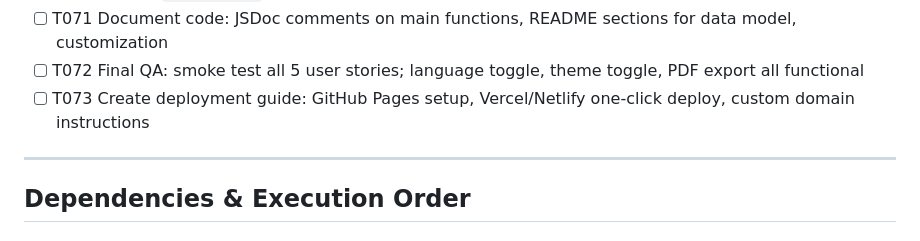
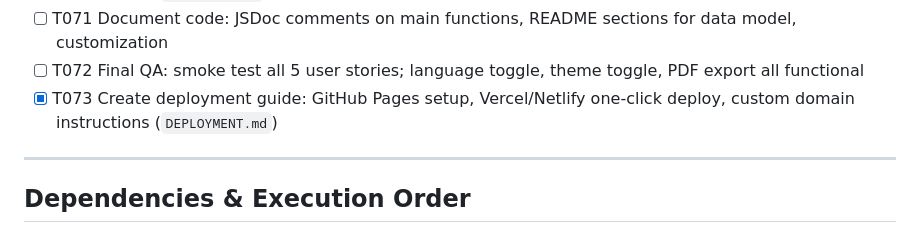
Before and after one commit to laurentxxc/webresume.github.io, a Markdown page: specs/001-resume-webapp/tasks.md, the part around the change. Drawn GitHub-style.

Commit message:
docs(deploy): add DEPLOYMENT.md and mark T073 done in tasks

```diff
--- a/specs/001-resume-webapp/tasks.md
+++ b/specs/001-resume-webapp/tasks.md
@@ -199,7 +199,7 @@ description: "Task list for Resume Web App (001-resume-webapp) implementation"
 - [ ] T070 Update `package.json` (if using build tool) with dev dependencies: jsPDF, html2canvas, jest, axe-core
 - [ ] T071 Document code: JSDoc comments on main functions, README sections for data model, customization
 - [ ] T072 Final QA: smoke test all 5 user stories; language toggle, theme toggle, PDF export all functional
-- [ ] T073 Create deployment guide: GitHub Pages setup, Vercel/Netlify one-click deploy, custom domain instructions
+ - [X] T073 Create deployment guide: GitHub Pages setup, Vercel/Netlify one-click deploy, custom domain instructions (`DEPLOYMENT.md`)
 
 ---
 
```
Also changed, not shown: DEPLOYMENT.md (added, +121 -0 lines).
